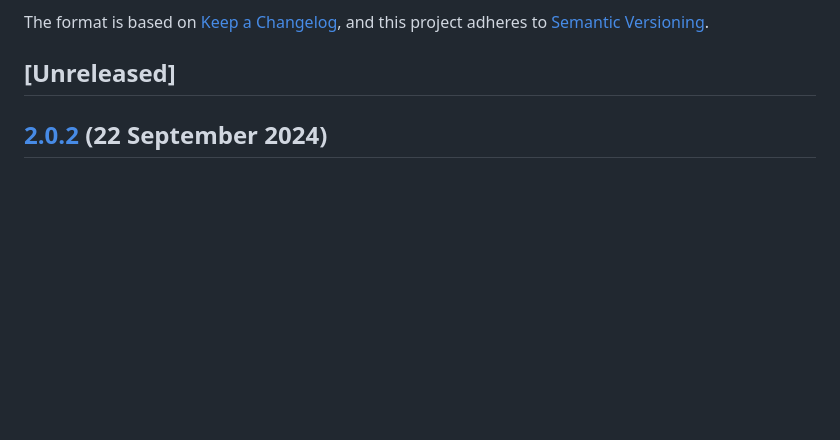
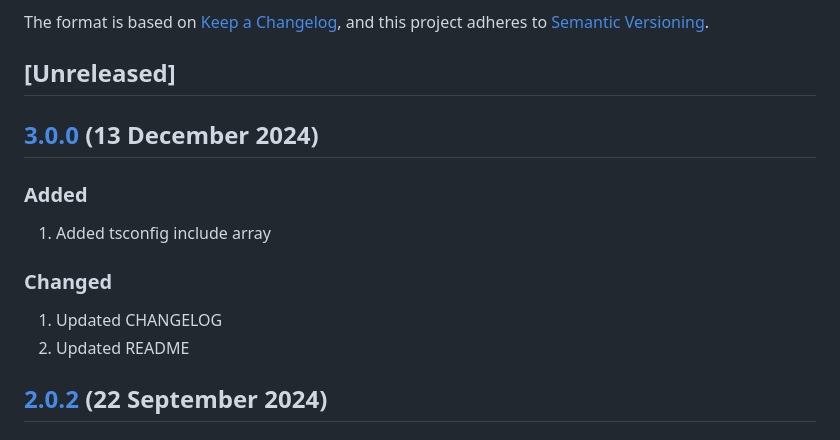
Before and after one commit to SherpadNdabambi/bootstrap-starter, a Markdown page: CHANGELOG.md, the part around one of its changes. GitHub-like rendering; blank space fills up the shorter version.

```diff
--- a/CHANGELOG.md
+++ b/CHANGELOG.md
@@ -5,6 +5,17 @@ All notable changes to the Bootstrap Starter template will be documented in this
 The format is based on [Keep a Changelog][Keep a Changelog url], and this project adheres to [Semantic Versioning][Semantic Versioning url].
 
 ## [Unreleased]
+
+## [3.0.0] (13 December 2024)
+
+### Added
+
+1. Added tsconfig include array
+
+### Changed
+
+1. Updated CHANGELOG
+1. Updated README
 
 ## [2.0.2] (22 September 2024)
 
```
Also changed, not shown: other parts of CHANGELOG.md (+1 -0 lines), README.md (+21 -19 lines).
